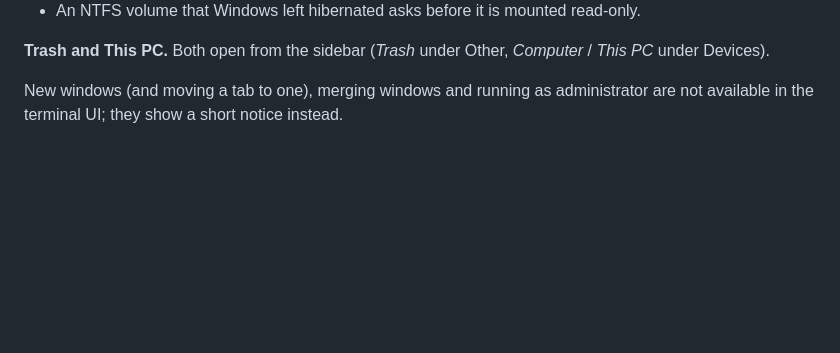
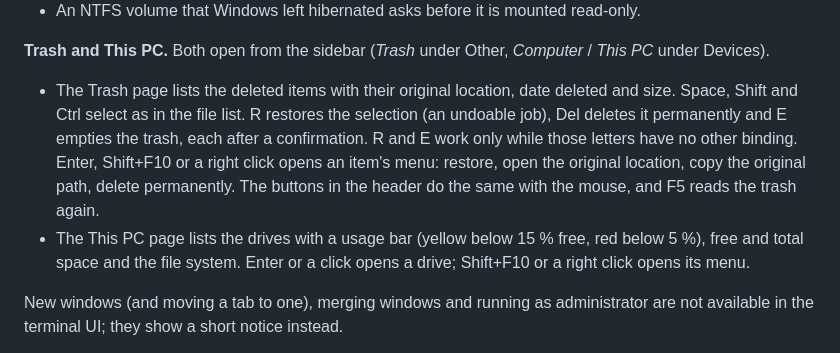
Before and after one commit to ulaas/soyuz, a Markdown page: docs/USER_GUIDE.md, the part around the change. Rendered like a GitHub page; blank space fills up the shorter version.

Commit message:
docs: Trash and This PC pages in the TUI section of the user guide

```diff
--- a/docs/USER_GUIDE.md
+++ b/docs/USER_GUIDE.md
@@ -650,6 +650,16 @@ as in the window. `[sidebar] unmounted_devices` chooses which: `all`, `removable
 
 **Trash and This PC.** Both open from the sidebar (*Trash* under Other, *Computer* / *This
 PC* under Devices).
+- The Trash page lists the deleted items with their original location, date deleted and
+  size. Space, Shift and Ctrl select as in the file list. R restores the selection (an
+  undoable job), Del deletes it permanently and E empties the trash, each after a
+  confirmation. R and E work only while those letters have no other binding. Enter, Shift+F10
+  or a right click opens an item's menu: restore, open the original location, copy the
+  original path, delete permanently. The buttons in the header do the same with the mouse,
+  and F5 reads the trash again.
+- The This PC page lists the drives with a usage bar (yellow below 15 % free, red below 5 %),
+  free and total space and the file system. Enter or a click opens a drive; Shift+F10 or a
+  right click opens its menu.
 
 New windows (and moving a tab to one), merging windows and running as administrator are
 not available in the terminal UI; they show a short notice instead.
```
